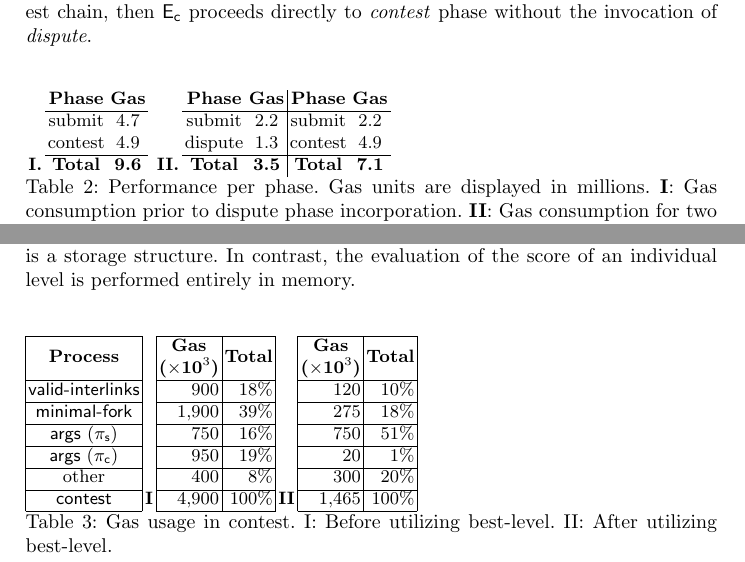
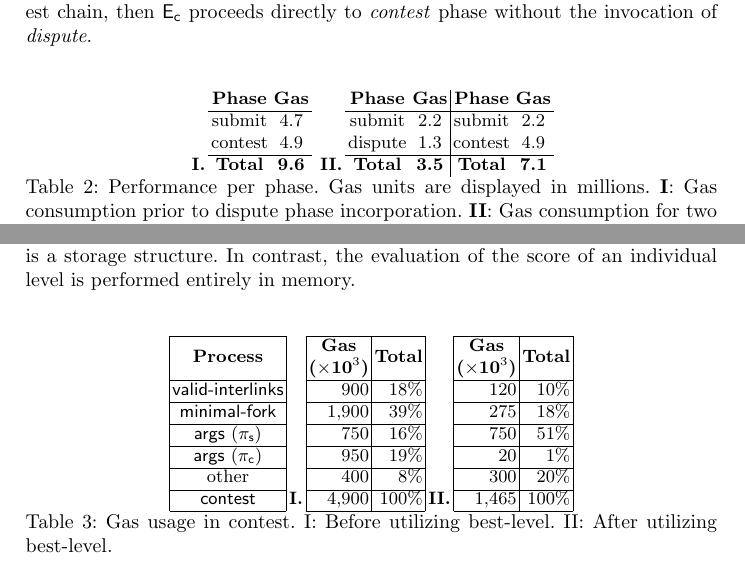
Before and after one commit to sdaveas/nipopow-verifier, a LaTeX paper (paper/paper.tex, which reads paper/tables/best-level-cost.tex, paper/tables/dispute-cost.tex): two parts of pages 21 and 22 of 32, joined at a grey line, cut so that both start at the same text. Compiled offline with pdfLaTeX.

Commit message:
center all tables and make one clearer

```diff
--- a/paper/tables/best-level-cost.tex
+++ b/paper/tables/best-level-cost.tex
@@ -13,7 +14,7 @@
   \textsf{args} ($\pis$)       &            & 750   & 16\%  &             & 750   & 51\%  \\ \cline{1-1} \cline{3-4} \cline{6-7}
   \textsf{args} ($\pic$)       &            & 950   & 19\%  &             & 20    & 1\%   \\ \cline{1-1} \cline{3-4} \cline{6-7}
 other            &            & 400   & 8\%   &             & 300   & 20\%  \\ \cline{1-1} \cline{3-4} \cline{6-7}
-\textsf{contest}          & \textbf{I} & 4,900 & 100\% & \textbf{II} & 1,465 & 100\% \\ \cline{1-1} \cline{3-4} \cline{6-7}
+\textsf{contest}          & \textbf{I.} & 4,900 & 100\% & \textbf{II.} & 1,465 & 100\% \\ \cline{1-1} \cline{3-4} \cline{6-7}
 \end{tabular}
 \caption{Gas usage in contest. I: Before utilizing best-level. II: After
 utilizing best-level.}
--- a/paper/tables/dispute-cost.tex
+++ b/paper/tables/dispute-cost.tex
@@ -1,4 +1,5 @@
 \begin{table}[!h]
+\centering
 \begin{tabular}{ccccccc|cc}
             & \textbf{Phase} & \textbf{Gas} &  &              & \textbf{Phase} & \textbf{Gas} & \textbf{Phase} & \textbf{Gas} \\ \cline{2-3} \cline{6-9}
  & submit  & 4.7 &  &  & submit  & 2.2 & submit  & 2.2 \\
```
Also changed, not shown: paper/tables/har-vs-mhar.tex (+1 -0 lines), paper/tables/operations-gas.tex (+1 -0 lines), paper/tables/valid-interlink-cost.tex (+1 -0 lines), paper/tables/best-level-cost.tex (1 more changed lines).
